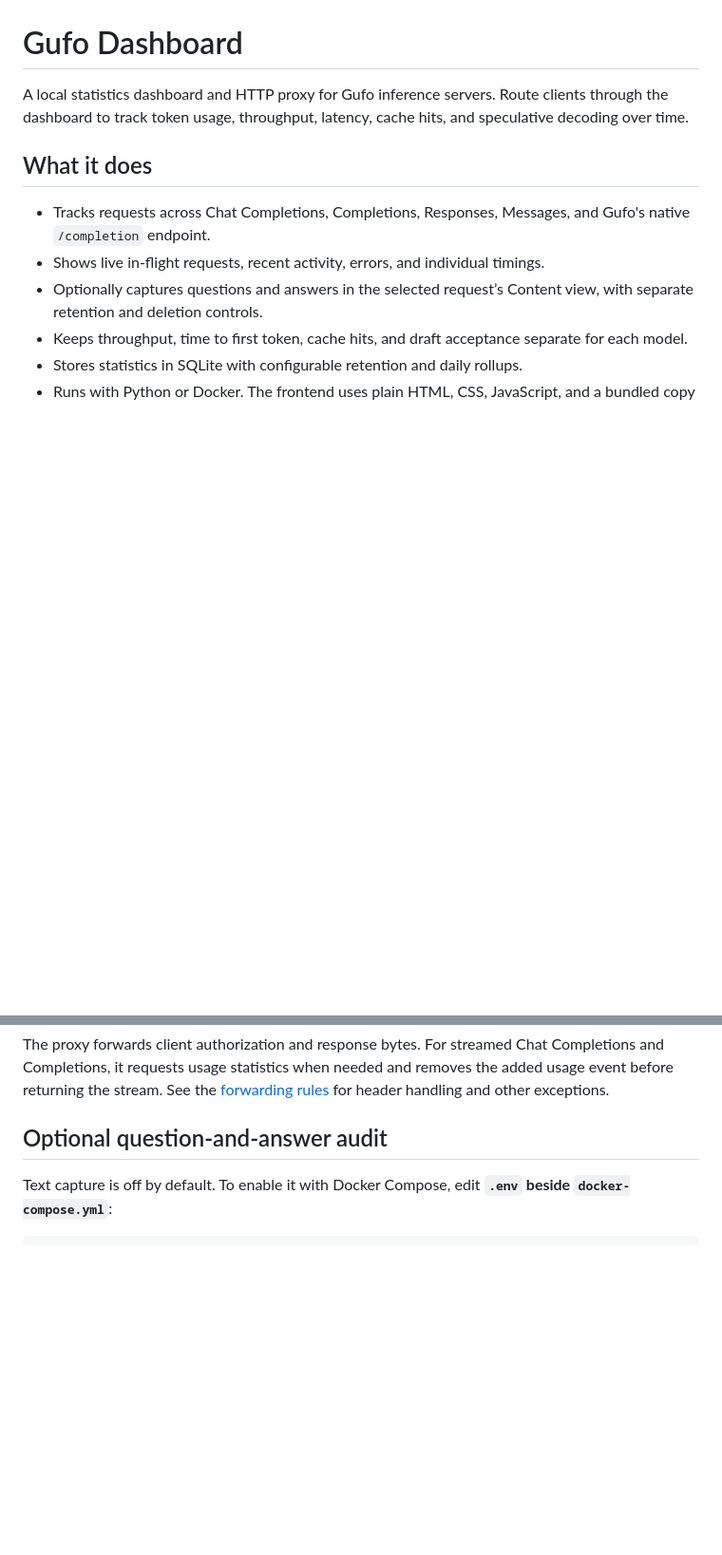
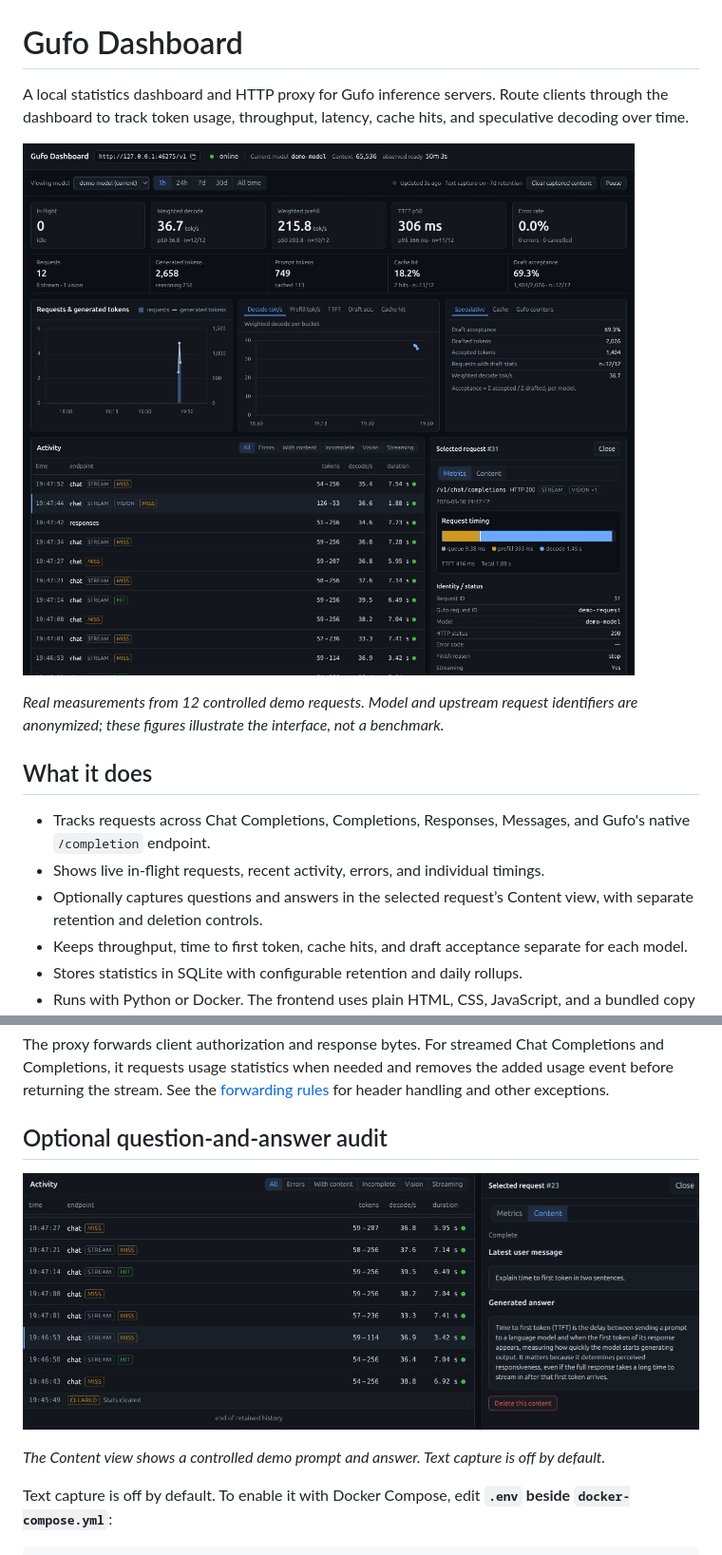
Before and after one commit to MiddlePathLabs/gufo-dashboard, a Markdown page: README.md, 2 parts joined by grey strips. Shown: that part at 95% size. GitHub-like rendering; pictures changed too: docs/images/content-demo.jpg (added), docs/images/dashboard-demo.jpg (added); blank space fills up the shorter version.

Commit message:
Show dashboard and content capture in README screenshots

```diff
--- a/README.md
+++ b/README.md
@@ -3,6 +3,11 @@
 A local statistics dashboard and HTTP proxy for Gufo inference servers. Route
 clients through the dashboard to track token usage, throughput, latency, cache
 hits, and speculative decoding over time.
+
+![Gufo Dashboard showing live metrics, throughput charts, request activity, and individual timings](docs/images/dashboard-demo.jpg)
+
+*Real measurements from 12 controlled demo requests. Model and upstream request
+identifiers are anonymized; these figures illustrate the interface, not a benchmark.*
 
 ## What it does
 
@@ -83,6 +88,11 @@ the added usage event before returning the stream. See the
 other exceptions.
 
 ## Optional question-and-answer audit
+
+![Optional content capture showing a demo question and generated answer](docs/images/content-demo.jpg)
+
+*The Content view shows a controlled demo prompt and answer. Text capture is off
+by default.*
 
 Text capture is off by default. To enable it with Docker Compose, edit **`.env`
 beside `docker-compose.yml`**:
```
Also changed, not shown: docs/github-readiness.md (+3 -2 lines), 2 other files.
